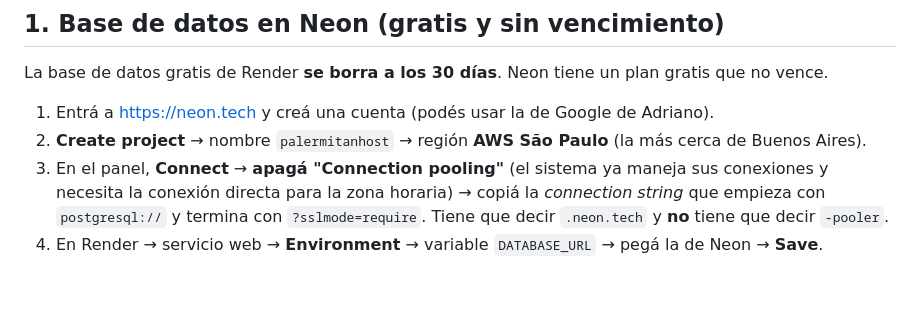
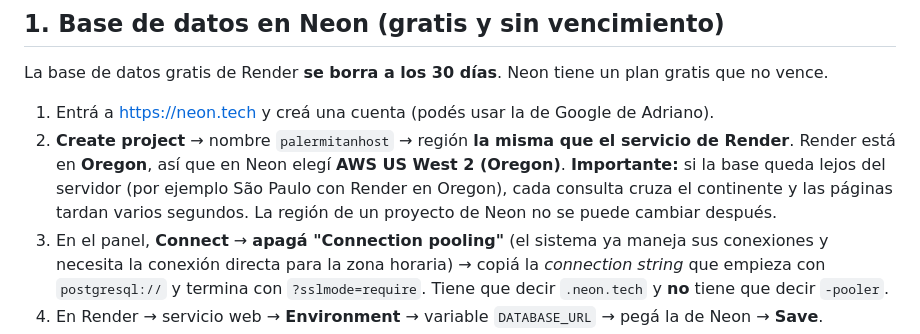
Before and after one commit to zynnoslabs/palermitanhost, a Markdown page: INFRAESTRUCTURA.md, the part around the change. GitHub-like rendering; blank space fills up the shorter version.

Commit message:
Guía: la base de Neon en la misma región que Render (Oregon)
Co-Authored-By: Claude Opus 5.5 <noreply@anthropic.com>
Claude-Session: https://claude.ai/code/session_01XFFSYNwd9Ew5usyhd1Szqg

```diff
--- a/INFRAESTRUCTURA.md
+++ b/INFRAESTRUCTURA.md
@@ -10,7 +10,10 @@ Cada paso dice **dónde** se hace y **qué** copiar. Las claves nunca se pegan e
 La base de datos gratis de Render **se borra a los 30 días**. Neon tiene un plan gratis que no vence.
 
 1. Entrá a <https://neon.tech> y creá una cuenta (podés usar la de Google de Adriano).
-2. **Create project** → nombre `palermitanhost` → región **AWS São Paulo** (la más cerca de Buenos Aires).
+2. **Create project** → nombre `palermitanhost` → región **la misma que el servicio de Render**.
+   Render está en **Oregon**, así que en Neon elegí **AWS US West 2 (Oregon)**.
+   **Importante:** si la base queda lejos del servidor (por ejemplo São Paulo con Render en Oregon), cada consulta
+   cruza el continente y las páginas tardan varios segundos. La región de un proyecto de Neon no se puede cambiar después.
 3. En el panel, **Connect** → **apagá "Connection pooling"** (el sistema ya maneja sus conexiones y necesita la conexión directa
    para la zona horaria) → copiá la *connection string* que empieza con `postgresql://` y termina con `?sslmode=require`.
    Tiene que decir `.neon.tech` y **no** tiene que decir `-pooler`.
```
